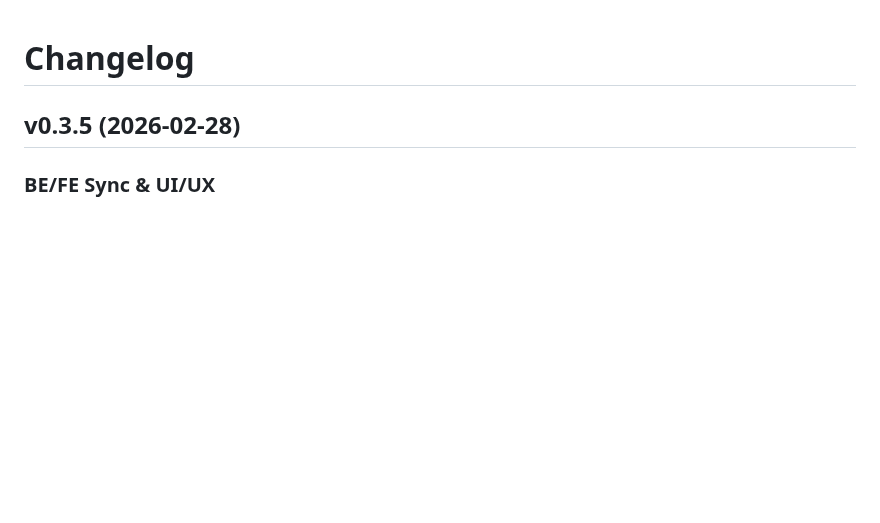
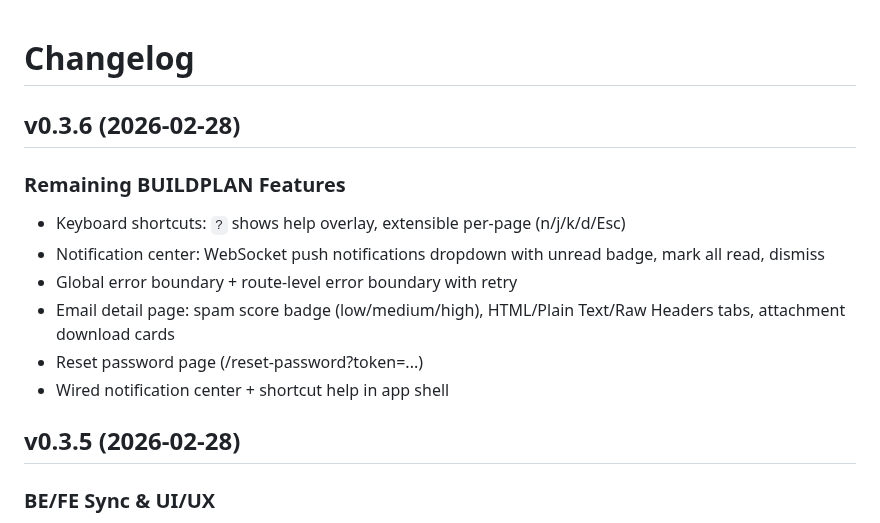
Before and after one commit to AmJaradat01/burnerbyte, a Markdown page: CHANGELOG.md, the part around the change. GitHub-like rendering; blank space fills up the shorter version.

Commit message:
chore: changelog for v0.3.6

```diff
--- a/CHANGELOG.md
+++ b/CHANGELOG.md
@@ -1,4 +1,14 @@
 # Changelog
+
+## v0.3.6 (2026-02-28)
+
+### Remaining BUILDPLAN Features
+- Keyboard shortcuts: `?` shows help overlay, extensible per-page (n/j/k/d/Esc)
+- Notification center: WebSocket push notifications dropdown with unread badge, mark all read, dismiss
+- Global error boundary + route-level error boundary with retry
+- Email detail page: spam score badge (low/medium/high), HTML/Plain Text/Raw Headers tabs, attachment download cards
+- Reset password page (/reset-password?token=...)
+- Wired notification center + shortcut help in app shell
 
 ## v0.3.5 (2026-02-28)
 
```
